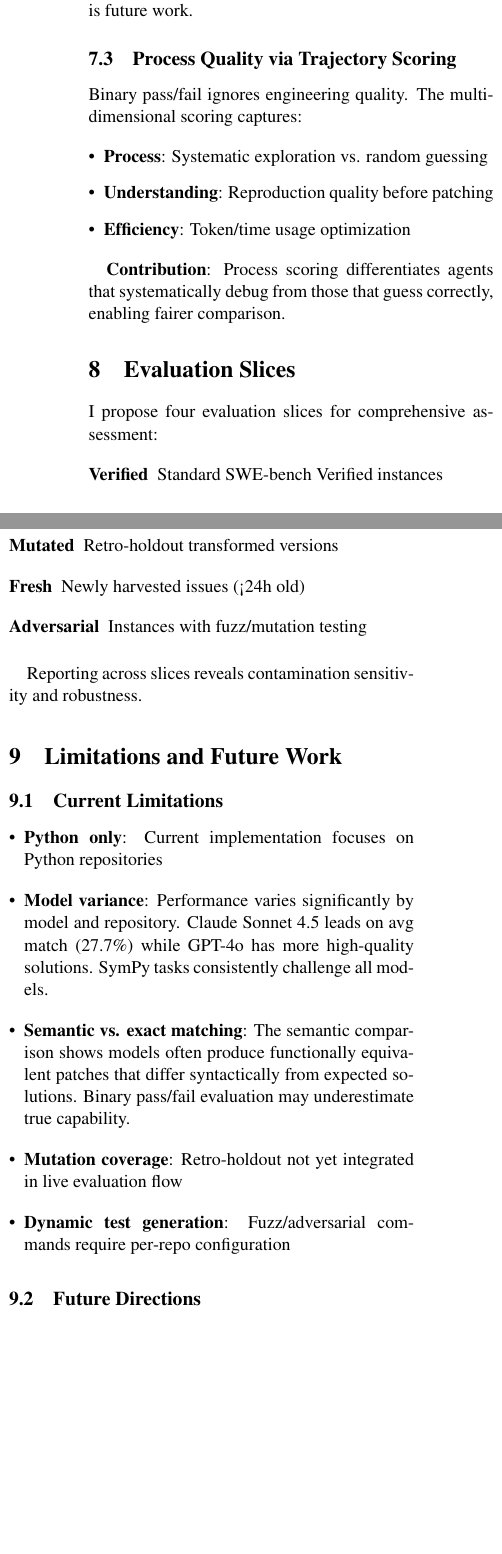
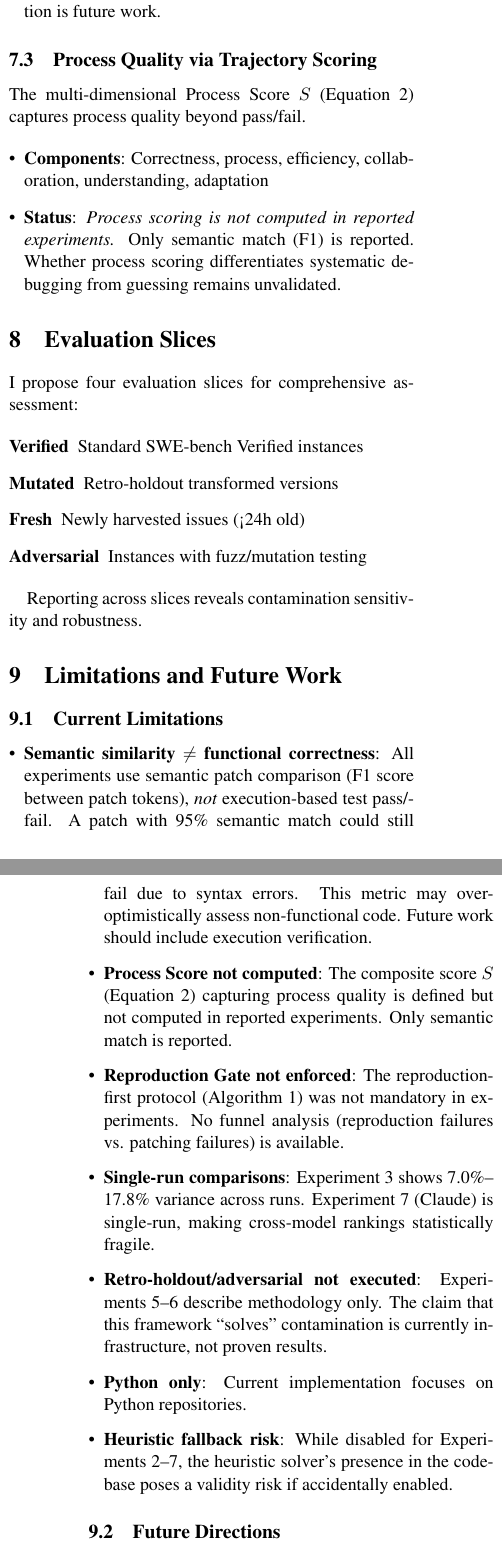
Before and after one commit to ManishMuttreja1/A2A-SWE-Bench, a LaTeX paper (paper/a2a_swebench.tex): two parts of the columns of page 7 of 9 before the commit and two parts of the columns of pages 7 and 8 of 9 after it, joined at a grey line, cut so that both start at the same text, the shorter picture padded with empty space. Compiled offline with pdfLaTeX.

Commit message:
ADDRESS REVIEW: Clarify gaps between claims and execution
Key clarifications added:

1. ABSTRACT: Now explicitly states experiments 5-6 are methodology only,
   metrics are semantic similarity not execution-based, heuristics used
   only in Exp 1

2. METRICS CLARIFICATION: F1/Semantic Match ≠ Process Score S, and
   ≠ execution-based pass/fail. High semantic match doesn't guarantee
   functional correctness

3. HEURISTIC STATUS: Explicitly confirms heuristics disabled for Exp 2-7
   (allow_heuristics=False)

4. REPRODUCTION GATE: Not enforced in reported experiments

5. PROCESS SCORE: Defined but not computed - only semantic match reported

6. VARIANCE CAVEAT: Added to Exp 7 (Claude) noting single-run comparisons
   are fragile given 7-18% variance observed in Exp 3

7. LIMITATIONS: Expanded to address:
   - Semantic ≠ functional correctness
   - Process Score not computed
   - Repro Gate not enforced
   - Single-run fragility
   - Retro-holdout/adversarial not executed
   - Heuristic fallback risk

8. IMPACT SECTION: Rewrote to clarify these are hypotheses and
   infrastructure, not proven results

9. CONCLUSION: Rewrote to honestly separate 'what is demonstrated'
   from 'what remains unproven'

Also: Fixed lowercase Docker image tag for GHCR

```diff
--- a/paper/a2a_swebench.tex
+++ b/paper/a2a_swebench.tex
@@ -524,18 +532,14 @@ The adversarial framework tests patches against fuzz inputs, edge cases, and cod
+    \item \textbf{Status}: \textit{No adversarial experiments were executed.} Infrastructure exists in \texttt{src/adversarial/}; validation is future work.
 \end{itemize}
-
-\textbf{Status}: Infrastructure implemented (\texttt{src/adversarial/}); comprehensive analysis is future work.
 
 \subsection{Process Quality via Trajectory Scoring}
 
-Binary pass/fail ignores engineering quality. The multi-dimensional scoring captures:
+The multi-dimensional Process Score $S$ (Equation 2) captures process quality beyond pass/fail.
 
 \begin{itemize}[leftmargin=*]
-    \item \textbf{Process}: Systematic exploration vs. random guessing
-    \item \textbf{Understanding}: Reproduction quality before patching
-    \item \textbf{Efficiency}: Token/time usage optimization
+    \item \textbf{Components}: Correctness, process, efficiency, collaboration, understanding, adaptation
+    \item \textbf{Status}: \textit{Process scoring is not computed in reported experiments.} Only semantic match (F1) is reported. Whether process scoring differentiates systematic debugging from guessing remains unvalidated.
 \end{itemize}
-
-\textbf{Contribution}: Process scoring differentiates agents that systematically debug from those that guess correctly, enabling fairer comparison.
 
 \section{Evaluation Slices}
 
@@ -555,11 +559,19 @@ Reporting across slices reveals contamination sensitivity and robustness.
 \subsection{Current Limitations}
 
 \begin{itemize}[leftmargin=*]
-    \item \textbf{Python only}: Current implementation focuses on Python repositories
-    \item \textbf{Model variance}: Performance varies significantly by model and repository. Claude Sonnet 4.5 leads on avg match (27.7\%) while GPT-4o has more high-quality solutions. SymPy tasks consistently challenge all models.
-    \item \textbf{Semantic vs. exact matching}: The semantic comparison shows models often produce functionally equivalent patches that differ syntactically from expected solutions. Binary pass/fail evaluation may underestimate true capability.
-    \item \textbf{Mutation coverage}: Retro-holdout not yet integrated in live evaluation flow
-    \item \textbf{Dynamic test generation}: Fuzz/adversarial commands require per-repo configuration
+    \item \textbf{Semantic similarity $\neq$ functional correctness}: All experiments use semantic patch comparison (F1 score between patch tokens), \textit{not} execution-based test pass/fail. A patch with 95\% semantic match could still fail due to syntax errors. This metric may over-optimistically assess non-functional code. Future work should include execution verification.
+
+    \item \textbf{Process Score not computed}: The composite score $S$ (Equation 2) capturing process quality is defined but not computed in reported experiments. Only semantic match is reported.
+
+    \item \textbf{Reproduction Gate not enforced}: The reproduction-first protocol (Algorithm 1) was not mandatory in experiments. No funnel analysis (reproduction failures vs. patching failures) is available.
+
+    \item \textbf{Single-run comparisons}: Experiment 3 shows 7.0\%--17.8\% variance across runs. Experiment 7 (Claude) is single-run, making cross-model rankings statistically fragile.
+
+    \item \textbf{Retro-holdout/adversarial not executed}: Experiments 5--6 describe methodology only. The claim that this framework ``solves'' contamination is currently infrastructure, not proven results.
+
+    \item \textbf{Python only}: Current implementation focuses on Python repositories.
+
+    \item \textbf{Heuristic fallback risk}: While disabled for Experiments 2--7, the heuristic solver's presence in the codebase poses a validity risk if accidentally enabled.
 \end{itemize}
 
 \subsection{Future Directions}
@@ -579 +591,2 @@ SWE-Bench-A2A provides an evaluation framework and infrastructure to address thr
 
+\textbf{1. Contamination Detection (Retro-Holdout):} Infrastructure for semantic-preserving mutations is implemented. GPT-4o's consistent 100\% F1 on \texttt{sklearn-14141} suggests potential memorization, but \textit{the retro-holdout experiment has not been executed}. The contamination hypothesis remains unproven.
@@ -581,7 +593,10 @@ SWE-Bench-A2A provides an evaluation framework and infrastructure to address thr
 
-\textbf{2. Robustness Testing (Adversarial):} The framework provides fuzz testing, adversarial edge cases, and mutation testing infrastructure. Hypothesis: current ``\% resolved'' metrics may overstate true capability when robustness is considered.
+\textbf{2. Robustness Testing (Adversarial):} Fuzz testing, adversarial edge cases, and mutation testing infrastructure exists in \texttt{src/adversarial/}. \textit{No adversarial experiments were executed.} The hypothesis that ``\% resolved'' overstates robustness is untested.
 
-\textbf{3. Process Scoring (Trajectory):} Binary pass/fail treats lucky guesses equally with systematic debugging. The multi-dimensional scoring (correctness, process, efficiency, adaptation) enables fairer comparison that rewards transferable engineering skills.
+\textbf{3. Process Scoring (Trajectory):} The multi-dimensional scoring formula (Equation 2) is defined, but \textit{not computed} in reported experiments. Only semantic match is reported. Process scoring remains future work.
 
-\textbf{Key contributions}:
+\textbf{What this paper actually demonstrates}:
 \begin{itemize}[leftmargin=*]
+    \item \textbf{Framework generality}: The A2A framework evaluates 4 models across 2 providers using semantic patch comparison
+    \item \textbf{Semantic match baseline}: GPT-4o achieves 20.7\% avg semantic match; Claude Sonnet 4.5 achieves 27.7\%
+    \item \textbf{Infrastructure availability}: Dockerfiles, CI scaffolding, and code for retro-holdout/adversarial testing
@@ -591,3 +603,6 @@ SWE-Bench-A2A provides an evaluation framework and infrastructure to address thr
 \end{itemize}
 
-I recommend the community adopt multi-slice reporting (Verified, Mutated, Adversarial) to provide more complete evaluation of agent capabilities.
+\textbf{What remains unproven}:
+\begin{itemize}[leftmargin=*]
+    \item Whether retro-holdout actually degrades model performance (contamination hypothesis)
+    \item Whether adversarial testing exposes patch fragility (robustness hypothesis)
```
Also changed, not shown: paper/a2a_swebench.pdf, paper/a2a_swebench.tex (41 more changed lines).
